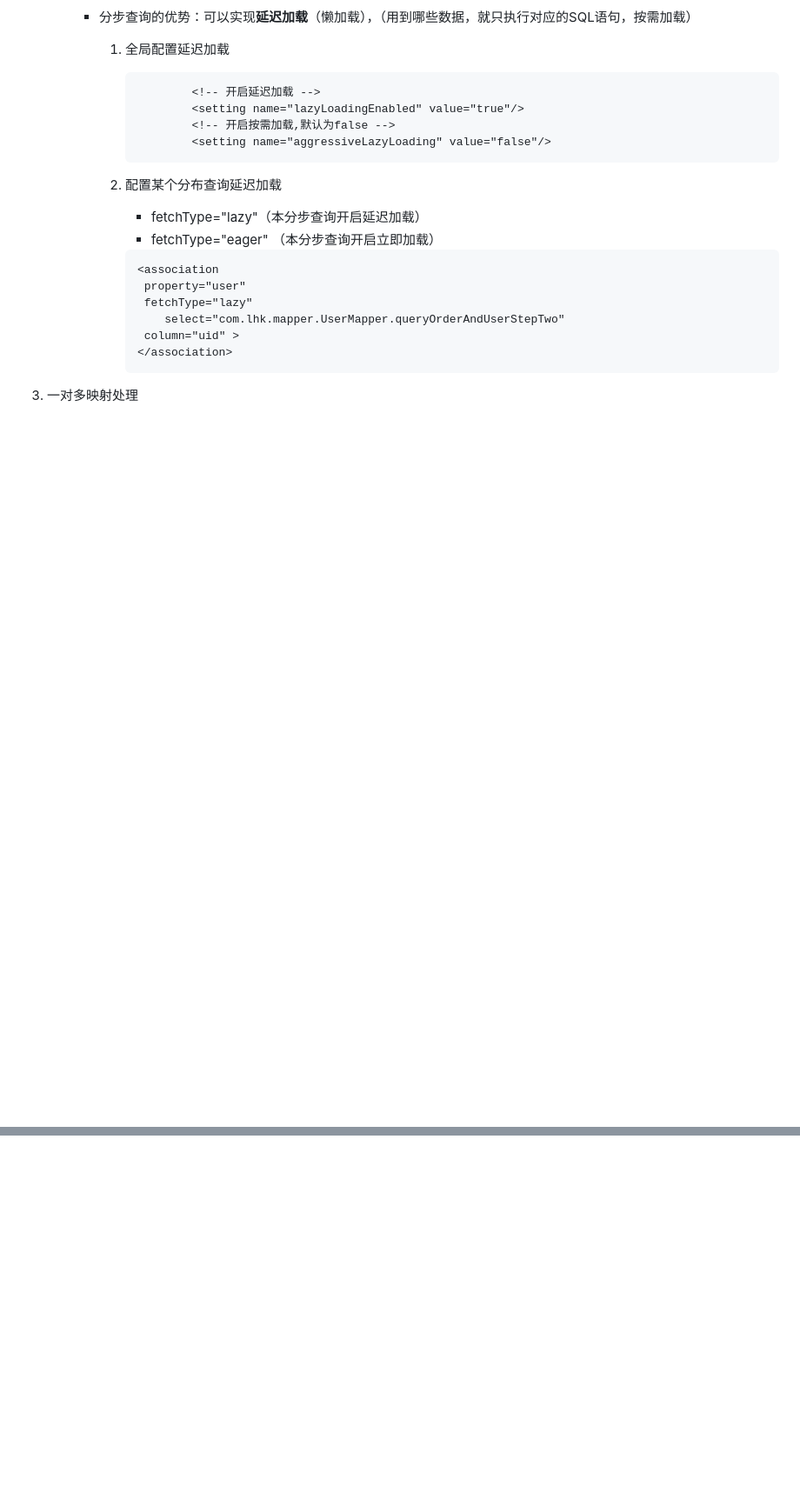
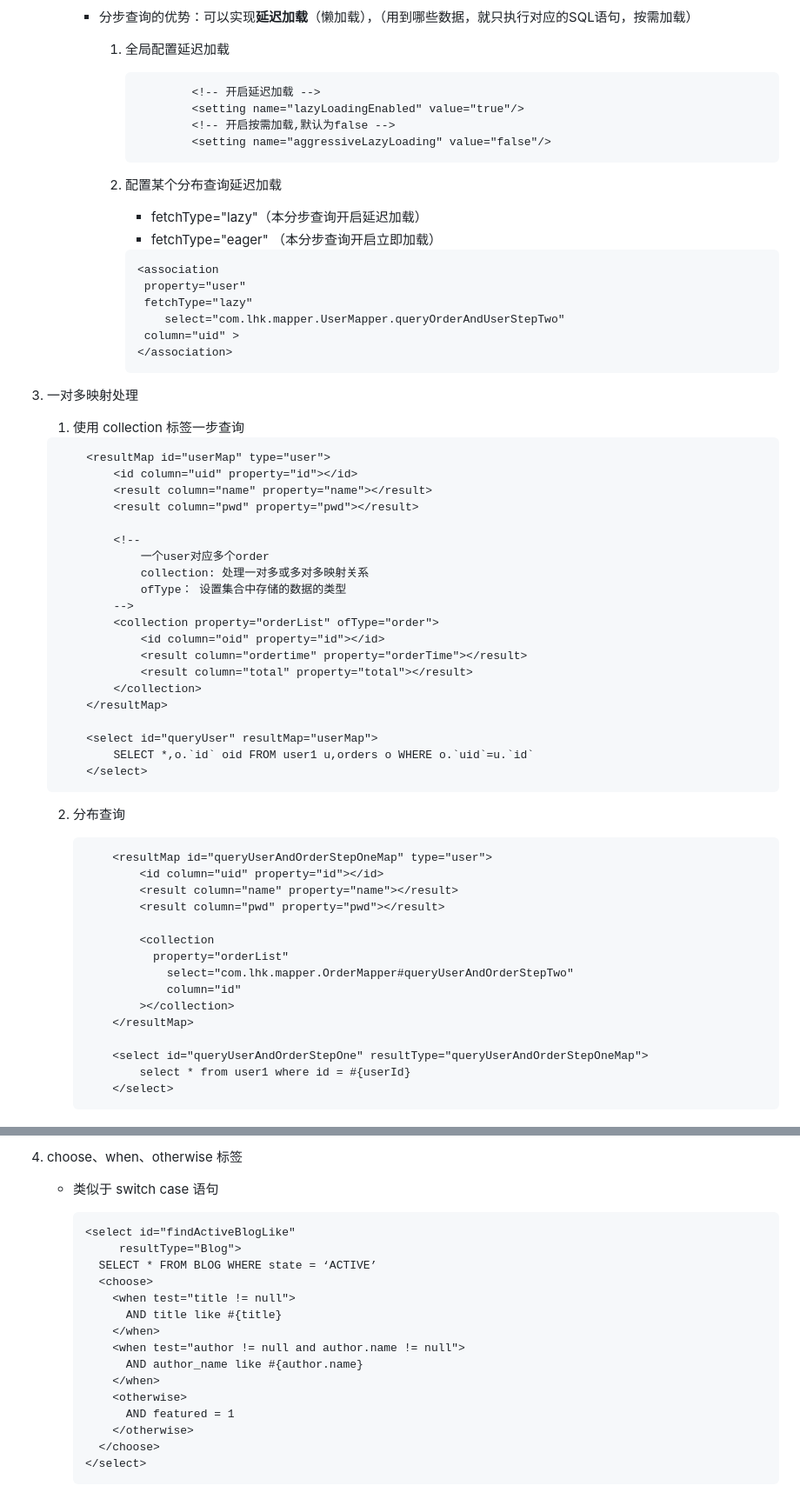
Before and after one commit to Lhk1008611/SSM_study, a Markdown page: MyBatis/myBatis.md, 2 parts joined by grey strips. Shown: that part at 87% size. GitHub-like rendering; blank space fills up the shorter version.

````diff
--- a/MyBatis/myBatis.md
+++ b/MyBatis/myBatis.md
@@ -224,3 +225,49 @@
            ```
 
 3. 一对多映射处理
+
+   1.  使用 collection 标签一步查询
+
+      ```xml
+          <resultMap id="userMap" type="user">
+              <id column="uid" property="id"></id>
+              <result column="name" property="name"></result>
+              <result column="pwd" property="pwd"></result>
+
+              <!--
+                  一个user对应多个order
+                  collection: 处理一对多或多对多映射关系
+                  ofType： 设置集合中存储的数据的类型
+              -->
+              <collection property="orderList" ofType="order">
+                  <id column="oid" property="id"></id>
+                  <result column="ordertime" property="orderTime"></result>
+                  <result column="total" property="total"></result>
+              </collection>
+          </resultMap>
+
+          <select id="queryUser" resultMap="userMap">
+              SELECT *,o.`id` oid FROM user1 u,orders o WHERE o.`uid`=u.`id`
+          </select>
+      ```
+
+   2. 分布查询
+
+      ```xml
+          <resultMap id="queryUserAndOrderStepOneMap" type="user">
+              <id column="uid" property="id"></id>
+              <result column="name" property="name"></result>
+              <result column="pwd" property="pwd"></result>
+
+              <collection
+      			property="orderList"
+                  select="com.lhk.mapper.OrderMapper#queryUserAndOrderStepTwo"
+                  column="id"
+              ></collection>
+          </resultMap>
+
+          <select id="queryUserAndOrderStepOne" resultType="queryUserAndOrderStepOneMap">
+              select * from user1 where id = #{userId}
+          </select>
+      ```
+
@@ -226,0 +356,21 @@
+4. choose、when、otherwise 标签
+
+   - 类似于 switch case 语句
+
+     ```xml
+     <select id="findActiveBlogLike"
+          resultType="Blog">
+       SELECT * FROM BLOG WHERE state = ‘ACTIVE’
+       <choose>
+         <when test="title != null">
+           AND title like #{title}
+         </when>
+         <when test="author != null and author.name != null">
+           AND author_name like #{author.name}
+         </when>
+         <otherwise>
+           AND featured = 1
+         </otherwise>
+       </choose>
+     </select>
+     ```
````
Also changed, not shown: other parts of MyBatis/myBatis.md (+84 -1 lines).
